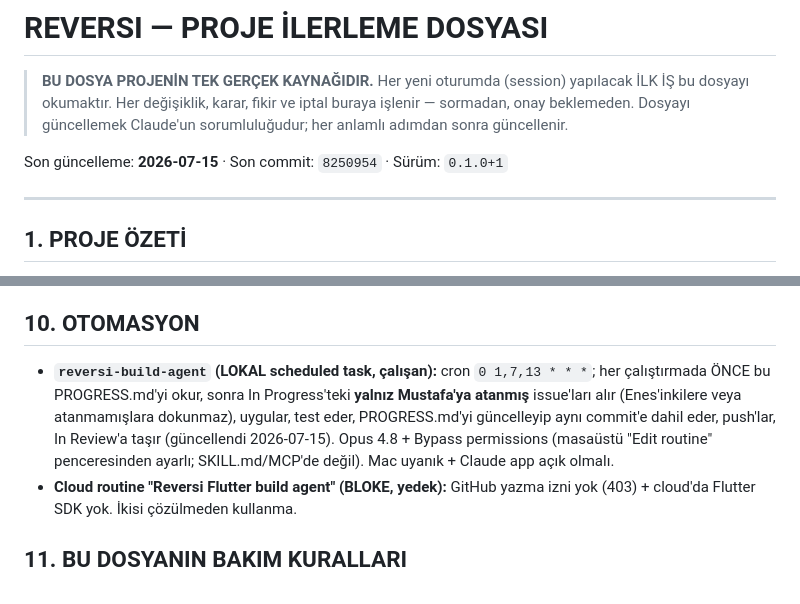
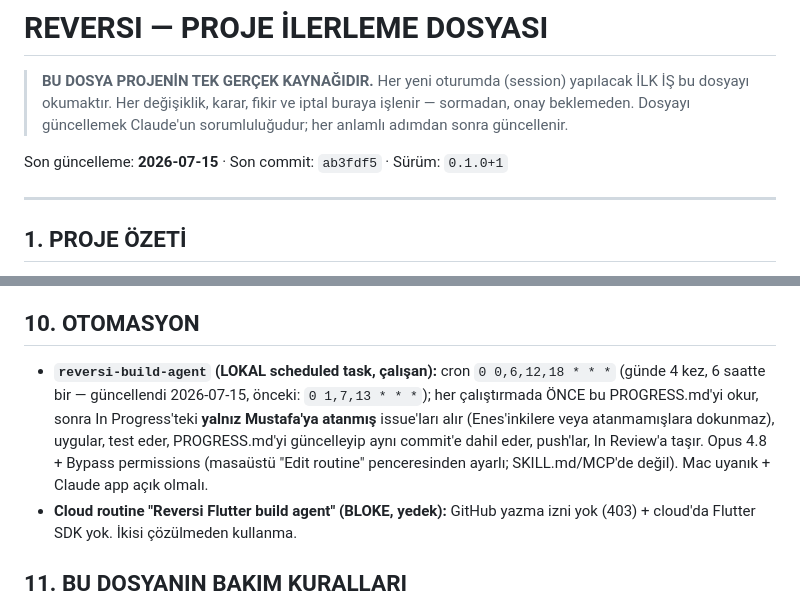
Before and after one commit to mkarakas61/Reversi, a Markdown page: PROGRESS.md, 2 parts joined by grey strips. Rendered like a GitHub page.

Commit message:
Change reversi-build-agent schedule to every 6 hours (00/06/12/18)
Co-Authored-By: Claude Sonnet 5 <noreply@anthropic.com>

```diff
--- a/PROGRESS.md
+++ b/PROGRESS.md
@@ -5,7 +5,7 @@
 > Her değişiklik, karar, fikir ve iptal buraya işlenir — sormadan, onay beklemeden.
 > Dosyayı güncellemek Claude'un sorumluluğudur; her anlamlı adımdan sonra güncellenir.
 
-Son güncelleme: **2026-07-15** · Son commit: `8250954` · Sürüm: `0.1.0+1`
+Son güncelleme: **2026-07-15** · Son commit: `ab3fdf5` · Sürüm: `0.1.0+1`
 
 ---
 
@@ -165,7 +165,7 @@ Linear projesi: `12 · Profil, Tasarım & Mağaza` (id `bb9af353-dafb-4cfe-a87b-
 
 ## 10. OTOMASYON
 
-- **`reversi-build-agent` (LOKAL scheduled task, çalışan):** cron `0 1,7,13 * * *`; her çalıştırmada ÖNCE bu PROGRESS.md'yi okur, sonra In Progress'teki **yalnız Mustafa'ya atanmış** issue'ları alır (Enes'inkilere veya atanmamışlara dokunmaz), uygular, test eder, PROGRESS.md'yi güncelleyip aynı commit'e dahil eder, push'lar, In Review'a taşır (güncellendi 2026-07-15). Opus 4.8 + Bypass permissions (masaüstü "Edit routine" penceresinden ayarlı; SKILL.md/MCP'de değil). Mac uyanık + Claude app açık olmalı.
+- **`reversi-build-agent` (LOKAL scheduled task, çalışan):** cron `0 0,6,12,18 * * *` (günde 4 kez, 6 saatte bir — güncellendi 2026-07-15, önceki: `0 1,7,13 * * *`); her çalıştırmada ÖNCE bu PROGRESS.md'yi okur, sonra In Progress'teki **yalnız Mustafa'ya atanmış** issue'ları alır (Enes'inkilere veya atanmamışlara dokunmaz), uygular, test eder, PROGRESS.md'yi güncelleyip aynı commit'e dahil eder, push'lar, In Review'a taşır. Opus 4.8 + Bypass permissions (masaüstü "Edit routine" penceresinden ayarlı; SKILL.md/MCP'de değil). Mac uyanık + Claude app açık olmalı.
 - **Cloud routine "Reversi Flutter build agent" (BLOKE, yedek):** GitHub yazma izni yok (403) + cloud'da Flutter SDK yok. İkisi çözülmeden kullanma.
 
 ## 11. BU DOSYANIN BAKIM KURALLARI
```
